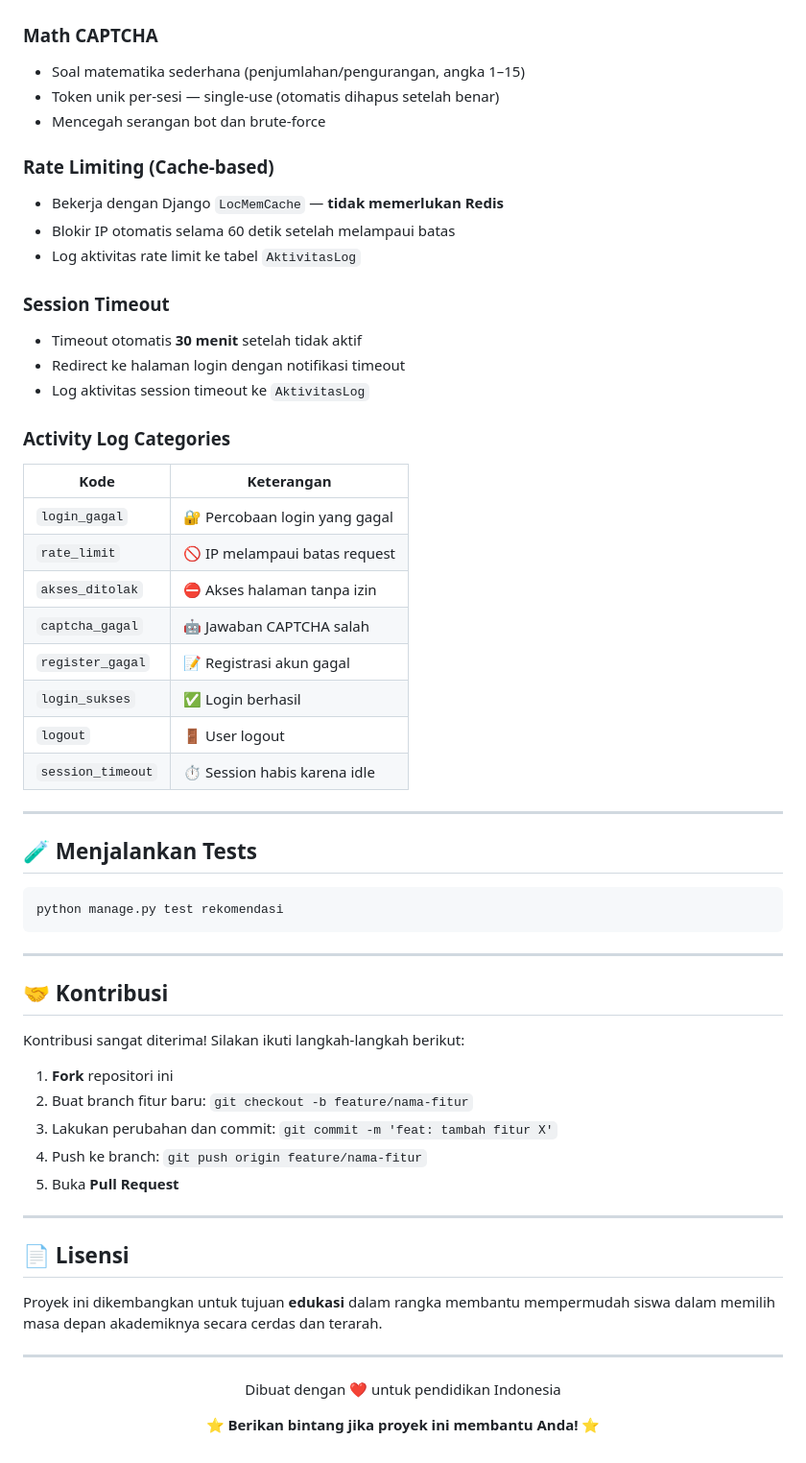
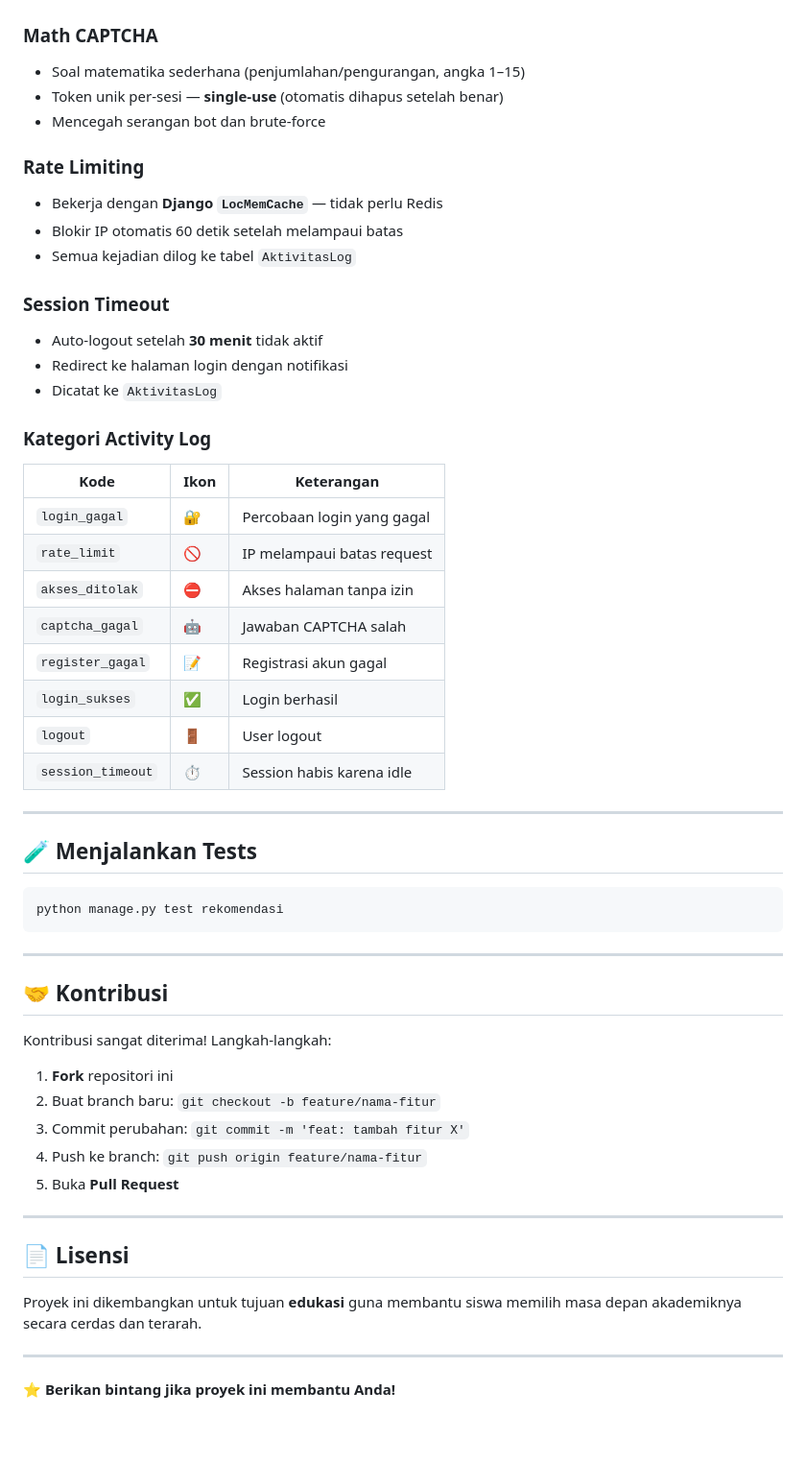
Before and after one commit to SofyanBaharudinnn/Rekomendasi_Pemilihan_Jurusan, a Markdown page: README.md, the part around one of its changes. Shown at 96% size. Drawn GitHub-style; blank space fills up the shorter version.

```diff
--- a/README.md
+++ b/README.md
@@ -572,31 +557,31 @@ nilai_matematika;nilai_bahasa;nilai_ipa;nilai_ips;minat_teknologi;minat_seni;min
 
 ### Math CAPTCHA
 - Soal matematika sederhana (penjumlahan/pengurangan, angka 1–15)
-- Token unik per-sesi — single-use (otomatis dihapus setelah benar)
+- Token unik per-sesi — **single-use** (otomatis dihapus setelah benar)
 - Mencegah serangan bot dan brute-force
 
-### Rate Limiting (Cache-based)
-- Bekerja dengan Django `LocMemCache` — **tidak memerlukan Redis**
-- Blokir IP otomatis selama 60 detik setelah melampaui batas
-- Log aktivitas rate limit ke tabel `AktivitasLog`
+### Rate Limiting
+- Bekerja dengan **Django `LocMemCache`** — tidak perlu Redis
+- Blokir IP otomatis 60 detik setelah melampaui batas
+- Semua kejadian dilog ke tabel `AktivitasLog`
 
 ### Session Timeout
-- Timeout otomatis **30 menit** setelah tidak aktif
-- Redirect ke halaman login dengan notifikasi timeout
-- Log aktivitas session timeout ke `AktivitasLog`
+- Auto-logout setelah **30 menit** tidak aktif
+- Redirect ke halaman login dengan notifikasi
+- Dicatat ke `AktivitasLog`
 
-### Activity Log Categories
+### Kategori Activity Log
 
-| Kode | Keterangan |
-|---|---|
-| `login_gagal` | 🔐 Percobaan login yang gagal |
-| `rate_limit` | 🚫 IP melampaui batas request |
-| `akses_ditolak` | ⛔ Akses halaman tanpa izin |
-| `captcha_gagal` | 🤖 Jawaban CAPTCHA salah |
-| `register_gagal` | 📝 Registrasi akun gagal |
-| `login_sukses` | ✅ Login berhasil |
-| `logout` | 🚪 User logout |
-| `session_timeout` | ⏱️ Session habis karena idle |
+| Kode | Ikon | Keterangan |
+|---|---|---|
+| `login_gagal` | 🔐 | Percobaan login yang gagal |
+| `rate_limit` | 🚫 | IP melampaui batas request |
+| `akses_ditolak` | ⛔ | Akses halaman tanpa izin |
+| `captcha_gagal` | 🤖 | Jawaban CAPTCHA salah |
+| `register_gagal` | 📝 | Registrasi akun gagal |
+| `login_sukses` | ✅ | Login berhasil |
+| `logout` | 🚪 | User logout |
+| `session_timeout` | ⏱️ | Session habis karena idle |
 
 ---
 
@@ -610,11 +595,11 @@ python manage.py test rekomendasi
 
 ## 🤝 Kontribusi
 
-Kontribusi sangat diterima! Silakan ikuti langkah-langkah berikut:
+Kontribusi sangat diterima! Langkah-langkah:
 
 1. **Fork** repositori ini
-2. Buat branch fitur baru: `git checkout -b feature/nama-fitur`
-3. Lakukan perubahan dan commit: `git commit -m 'feat: tambah fitur X'`
+2. Buat branch baru: `git checkout -b feature/nama-fitur`
+3. Commit perubahan: `git commit -m 'feat: tambah fitur X'`
 4. Push ke branch: `git push origin feature/nama-fitur`
 5. Buka **Pull Request**
 
@@ -622,14 +607,8 @@ Kontribusi sangat diterima! Silakan ikuti langkah-langkah berikut:
 
 ## 📄 Lisensi
 
-Proyek ini dikembangkan untuk tujuan **edukasi** dalam rangka membantu mempermudah siswa dalam memilih masa depan akademiknya secara cerdas dan terarah.
+Proyek ini dikembangkan untuk tujuan **edukasi** guna membantu siswa memilih masa depan akademiknya secara cerdas dan terarah.
 
 ---
 
-<div align="center">
-
-Dibuat dengan ❤️ untuk pendidikan Indonesia
-
-⭐ **Berikan bintang jika proyek ini membantu Anda!** ⭐
-
-</div>
+⭐ **Berikan bintang jika proyek ini membantu Anda!**
```
Also changed, not shown: other parts of README.md (+137 -152 lines).
